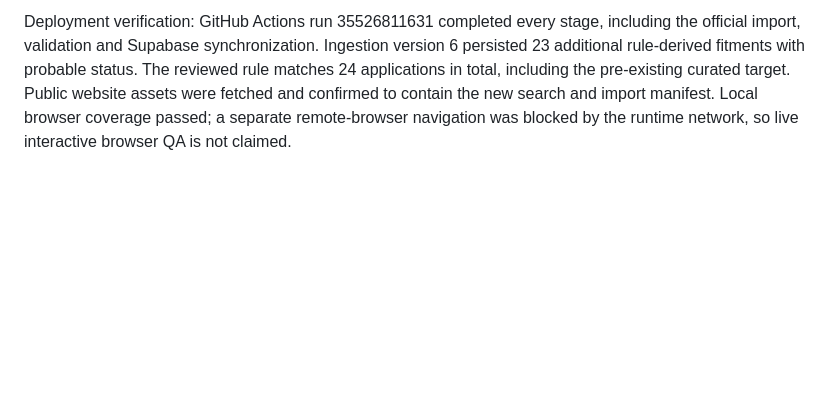
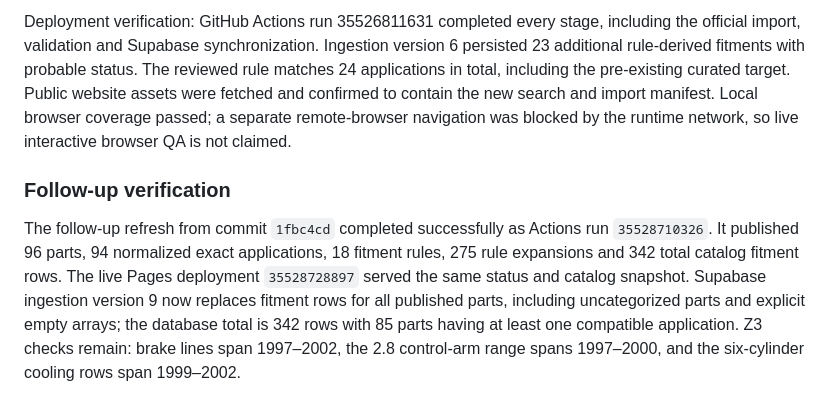
Before and after one commit to ImSamBtw/modpicker, a Markdown page: REVIEW_AND_PLAN.md, the part around the change. Drawn GitHub-style; blank space fills up the shorter version.

Commit message:
docs: record durable fitment verification

```diff
--- a/REVIEW_AND_PLAN.md
+++ b/REVIEW_AND_PLAN.md
@@ -115,3 +115,7 @@ The live refresh must show the Z3 range rows in `part_fitments` for every matchi
 Validation for this iteration: 32 unit tests passed, publication validation passed, browser smoke passed (search, hierarchical selection, persistence, quantities/costs, Unicode sharing, import/undo, fitment restriction details, routes and mobile overflow). Mobile screenshot inspected. Snapshot: 96 parts, 505 vehicle records, 94 reference applications (91 official EPA configurations plus 3 curated targets), 4 browsing families, 24 range matches for the single reviewed product rule. This is an offline rebuild using existing price/source observations; it does not claim those observations were refreshed.
 
 Deployment verification: GitHub Actions run 35526811631 completed every stage, including the official import, validation and Supabase synchronization. Ingestion version 6 persisted 23 additional rule-derived fitments with probable status. The reviewed rule matches 24 applications in total, including the pre-existing curated target. Public website assets were fetched and confirmed to contain the new search and import manifest. Local browser coverage passed; a separate remote-browser navigation was blocked by the runtime network, so live interactive browser QA is not claimed.
+
+### Follow-up verification
+
+The follow-up refresh from commit `1fbc4cd` completed successfully as Actions run `35528710326`. It published 96 parts, 94 normalized exact applications, 18 fitment rules, 275 rule expansions and 342 total catalog fitment rows. The live Pages deployment `35528728897` served the same status and catalog snapshot. Supabase ingestion version 9 now replaces fitment rows for all published parts, including uncategorized parts and explicit empty arrays; the database total is 342 rows with 85 parts having at least one compatible application. Z3 checks remain: brake lines span 1997–2002, the 2.8 control-arm range spans 1997–2000, and the six-cylinder cooling rows span 1999–2002.
```
